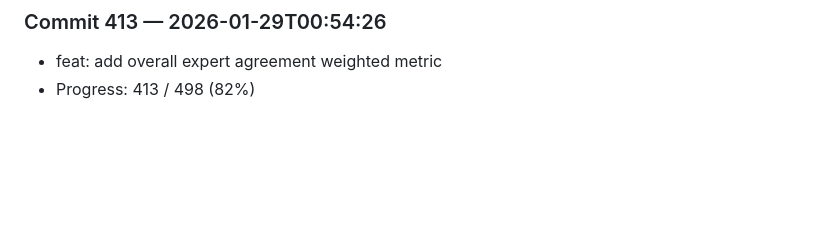
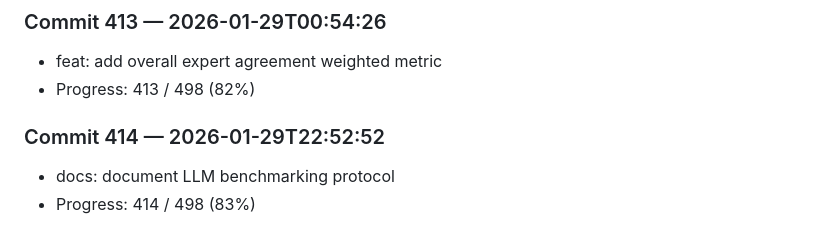
Before and after one commit to harshitha-8/ICPA, a Markdown page: research_log.md, the part around the change. GitHub-like rendering; blank space fills up the shorter version.

Commit message:
docs: document LLM benchmarking protocol

```diff
--- a/research_log.md
+++ b/research_log.md
@@ -1652,3 +1652,7 @@
 ### Commit 413 — 2026-01-29T00:54:26
 - feat: add overall expert agreement weighted metric
 - Progress: 413 / 498 (82%)
+
+### Commit 414 — 2026-01-29T22:52:52
+- docs: document LLM benchmarking protocol
+- Progress: 414 / 498 (83%)
```
